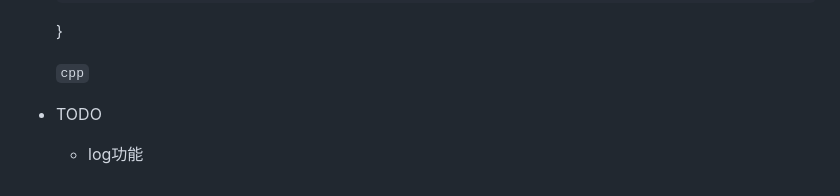
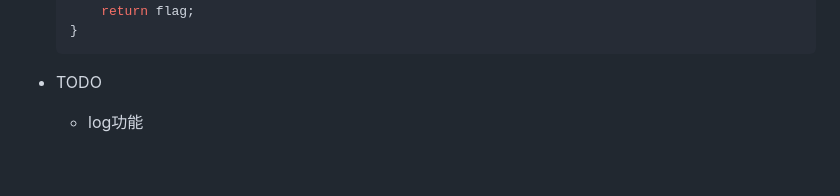
Before and after one commit to zxg-code/WebServer, a Markdown page: src/http/README.md, the part around one of its changes. Drawn GitHub-style.

````diff
--- a/src/http/README.md
+++ b/src/http/README.md
@@ -73,8 +72,7 @@
         LOG_DEBUG( "UserVerify success!!");
         return flag;
     }
-
-    ```cpp```
+    ```
 
 
 - TODO
````
Also changed, not shown: other parts of src/http/README.md (+1 -2 lines).
